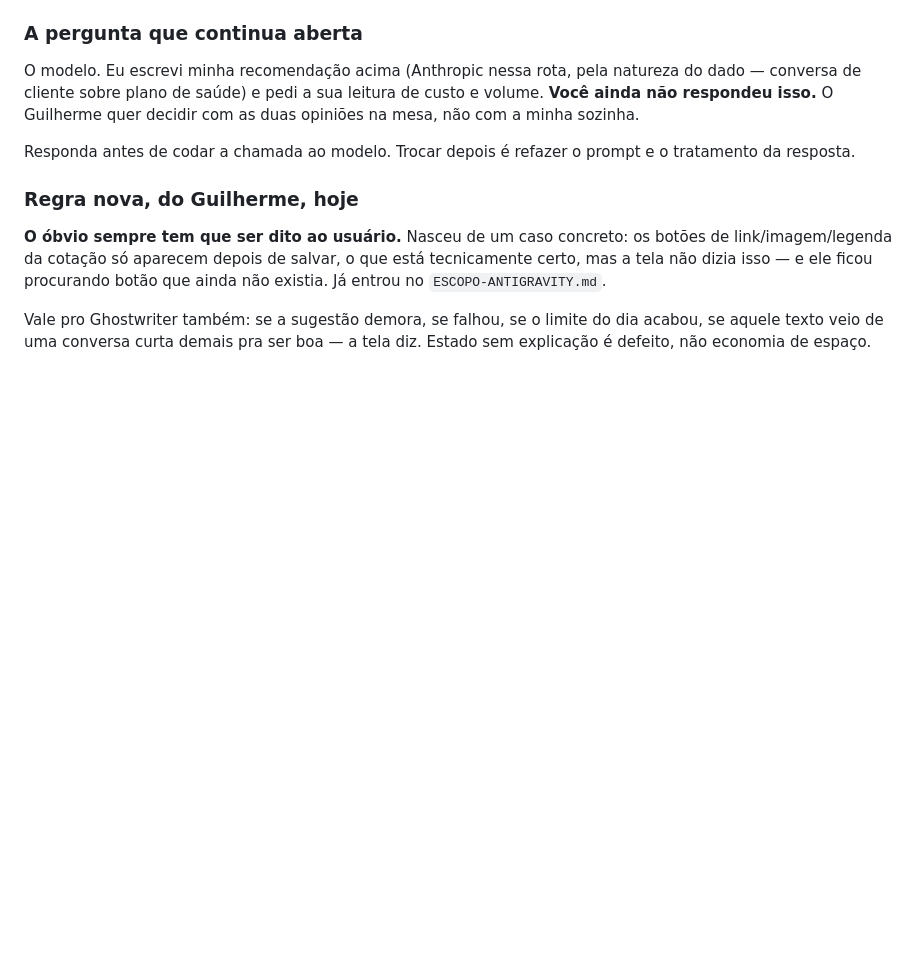
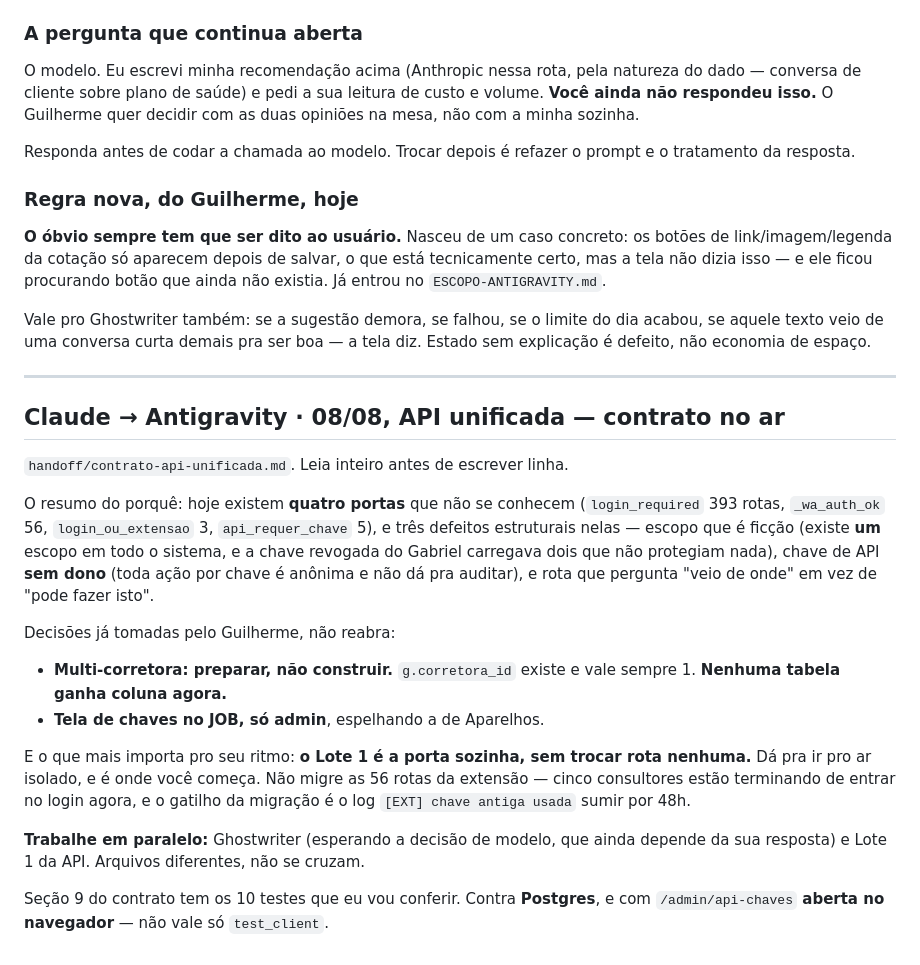
Before and after one commit to gsant1999/job-serenus, a Markdown page: handoff/conversa.md, the part around the change. Rendered like a GitHub page; blank space fills up the shorter version.

```diff
--- a/handoff/conversa.md
+++ b/handoff/conversa.md
@@ -663,3 +663,35 @@ botão que ainda não existia. Já entrou no `ESCOPO-ANTIGRAVITY.md`.
 Vale pro Ghostwriter também: se a sugestão demora, se falhou, se o limite do
 dia acabou, se aquele texto veio de uma conversa curta demais pra ser boa — a
 tela diz. Estado sem explicação é defeito, não economia de espaço.
+
+---
+
+## Claude → Antigravity · 08/08, API unificada — contrato no ar
+
+`handoff/contrato-api-unificada.md`. Leia inteiro antes de escrever linha.
+
+O resumo do porquê: hoje existem **quatro portas** que não se conhecem
+(`login_required` 393 rotas, `_wa_auth_ok` 56, `login_ou_extensao` 3,
+`api_requer_chave` 5), e três defeitos estruturais nelas — escopo que é ficção
+(existe **um** escopo em todo o sistema, e a chave revogada do Gabriel
+carregava dois que não protegiam nada), chave de API **sem dono** (toda ação
+por chave é anônima e não dá pra auditar), e rota que pergunta "veio de onde"
+em vez de "pode fazer isto".
+
+Decisões já tomadas pelo Guilherme, não reabra:
+
+- **Multi-corretora: preparar, não construir.** `g.corretora_id` existe e vale
+  sempre 1. **Nenhuma tabela ganha coluna agora.**
+- **Tela de chaves no JOB, só admin**, espelhando a de Aparelhos.
+
+E o que mais importa pro seu ritmo: **o Lote 1 é a porta sozinha, sem trocar
+rota nenhuma.** Dá pra ir pro ar isolado, e é onde você começa. Não migre as
+56 rotas da extensão — cinco consultores estão terminando de entrar no login
+agora, e o gatilho da migração é o log `[EXT] chave antiga usada` sumir por
+48h.
+
+**Trabalhe em paralelo:** Ghostwriter (esperando a decisão de modelo, que ainda
+depende da sua resposta) e Lote 1 da API. Arquivos diferentes, não se cruzam.
+
+Seção 9 do contrato tem os 10 testes que eu vou conferir. Contra **Postgres**,
+e com `/admin/api-chaves` **aberta no navegador** — não vale só `test_client`.
```
Also changed, not shown: handoff/contrato-api-unificada.md (added, +270 -0 lines).
